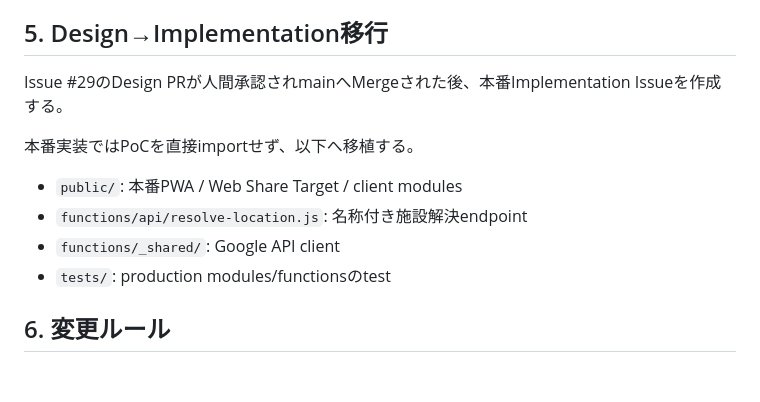
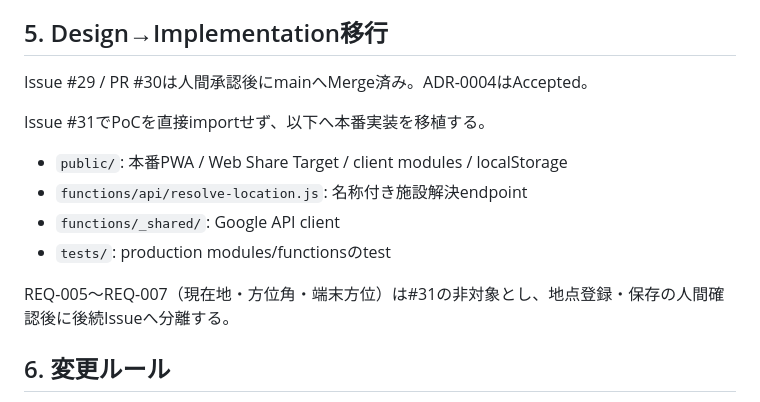
Before and after one commit to ha-rookie/omoi-no-hougaku, a Markdown page: docs/06_REQUIREMENTS_TRACEABILITY.md, the part around one of its changes. Drawn GitHub-style; blank space fills up the shorter version.

Commit message:
docs: Issue 31の地点登録実装をTraceabilityへ反映

```diff
--- a/docs/06_REQUIREMENTS_TRACEABILITY.md
+++ b/docs/06_REQUIREMENTS_TRACEABILITY.md
@@ -53,14 +53,16 @@ ACTIVE / NEW相当の要件をDEFERRED/REMOVEDへ変える場合はIssue/PRに
 
 ## 5. Design→Implementation移行
 
-Issue #29のDesign PRが人間承認されmainへMergeされた後、本番Implementation Issueを作成する。
+Issue #29 / PR #30は人間承認後にmainへMerge済み。ADR-0004はAccepted。
 
-本番実装ではPoCを直接importせず、以下へ移植する。
+Issue #31でPoCを直接importせず、以下へ本番実装を移植する。
 
-- `public/`: 本番PWA / Web Share Target / client modules
+- `public/`: 本番PWA / Web Share Target / client modules / localStorage
 - `functions/api/resolve-location.js`: 名称付き施設解決endpoint
 - `functions/_shared/`: Google API client
 - `tests/`: production modules/functionsのtest
+
+REQ-005〜REQ-007（現在地・方位角・端末方位）は#31の非対象とし、地点登録・保存の人間確認後に後続Issueへ分離する。
 
 ## 6. 変更ルール
 
```
Also changed, not shown: other parts of docs/06_REQUIREMENTS_TRACEABILITY.md (+21 -21 lines).
